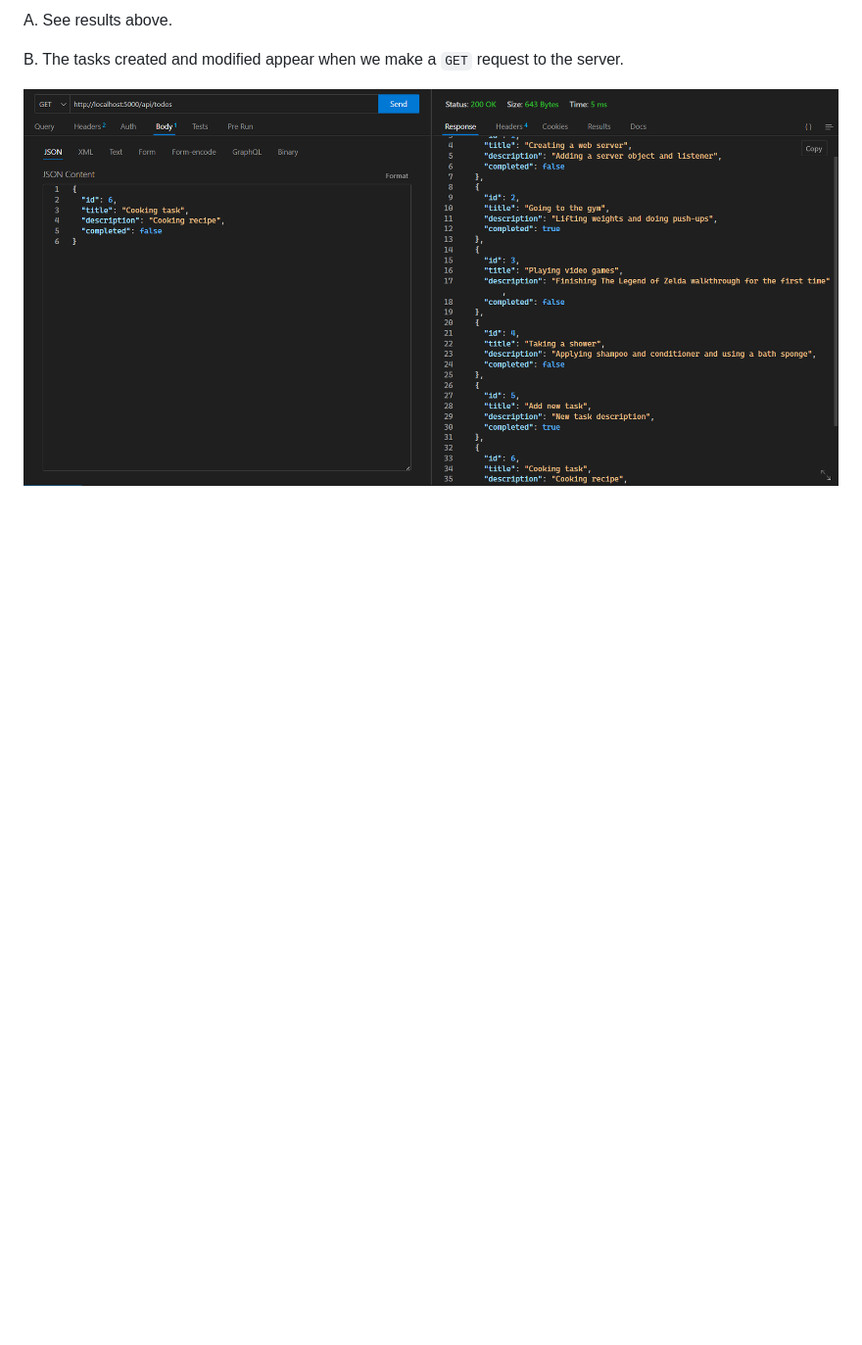
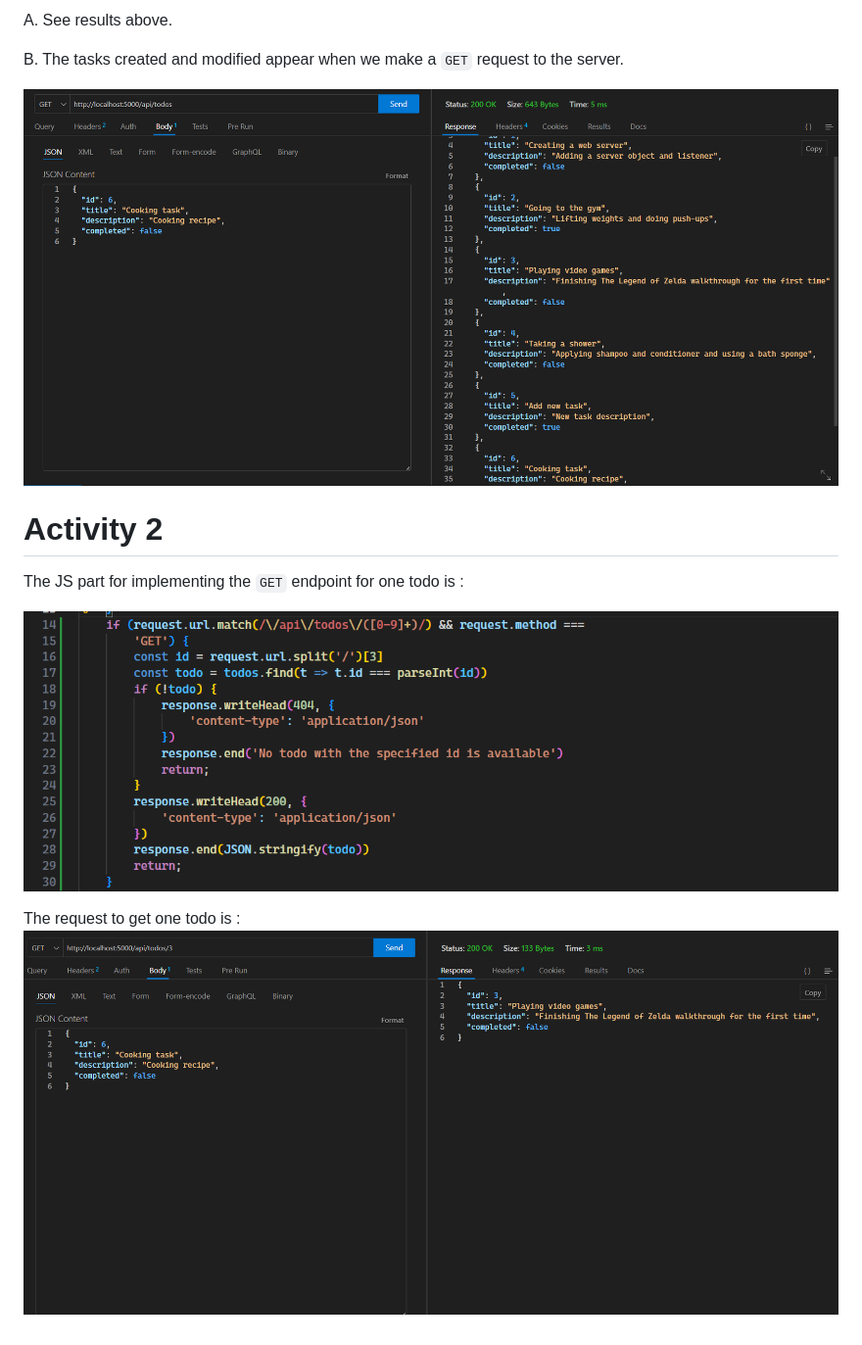
Before and after one commit to LBF38/ensta_webdev2, a Markdown page: docs/Lab 1.md, the part around the change. Shown at 98% size. Drawn GitHub-style; pictures changed too: docs/image-7.png (added), docs/image-8.png (added); blank space fills up the shorter version.

Commit message:
feat(activities): :sparkles: add activity 2
server impl + docs

```diff
--- a/docs/Lab 1.md
+++ b/docs/Lab 1.md
@@ -22,3 +22,12 @@ A. See results above.
 B. The tasks created and modified appear when we make a `GET` request to the server.
 
 ![All tasks modified and created](image-6.png)
+
+# Activity 2
+
+The JS part for implementing the `GET` endpoint for one todo is :
+
+![Implementing the GET endpoint for one todo](image-7.png)
+
+The request to get one todo is :
+![GET request for one todo](image-8.png)
```
Also changed, not shown: 1 other file.
